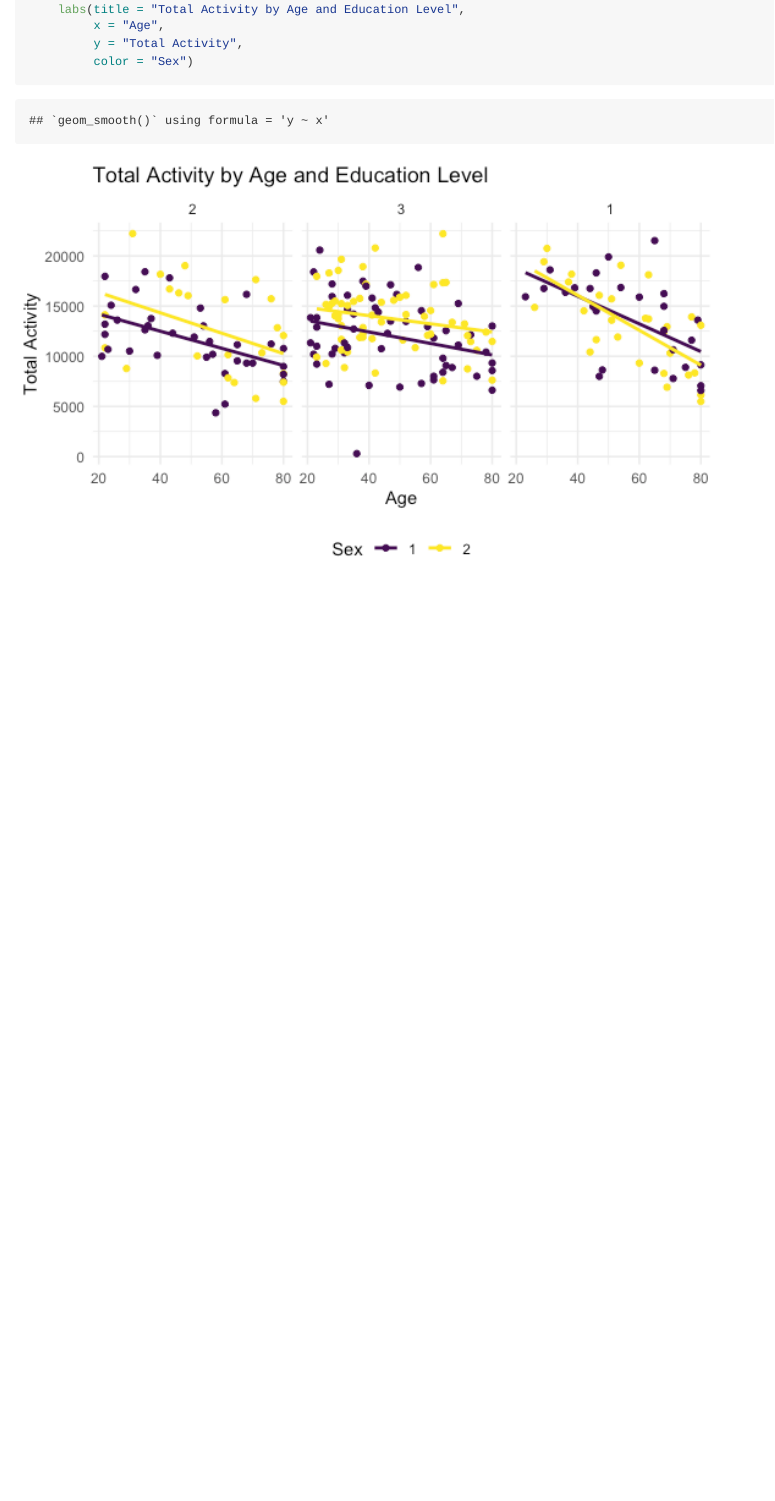
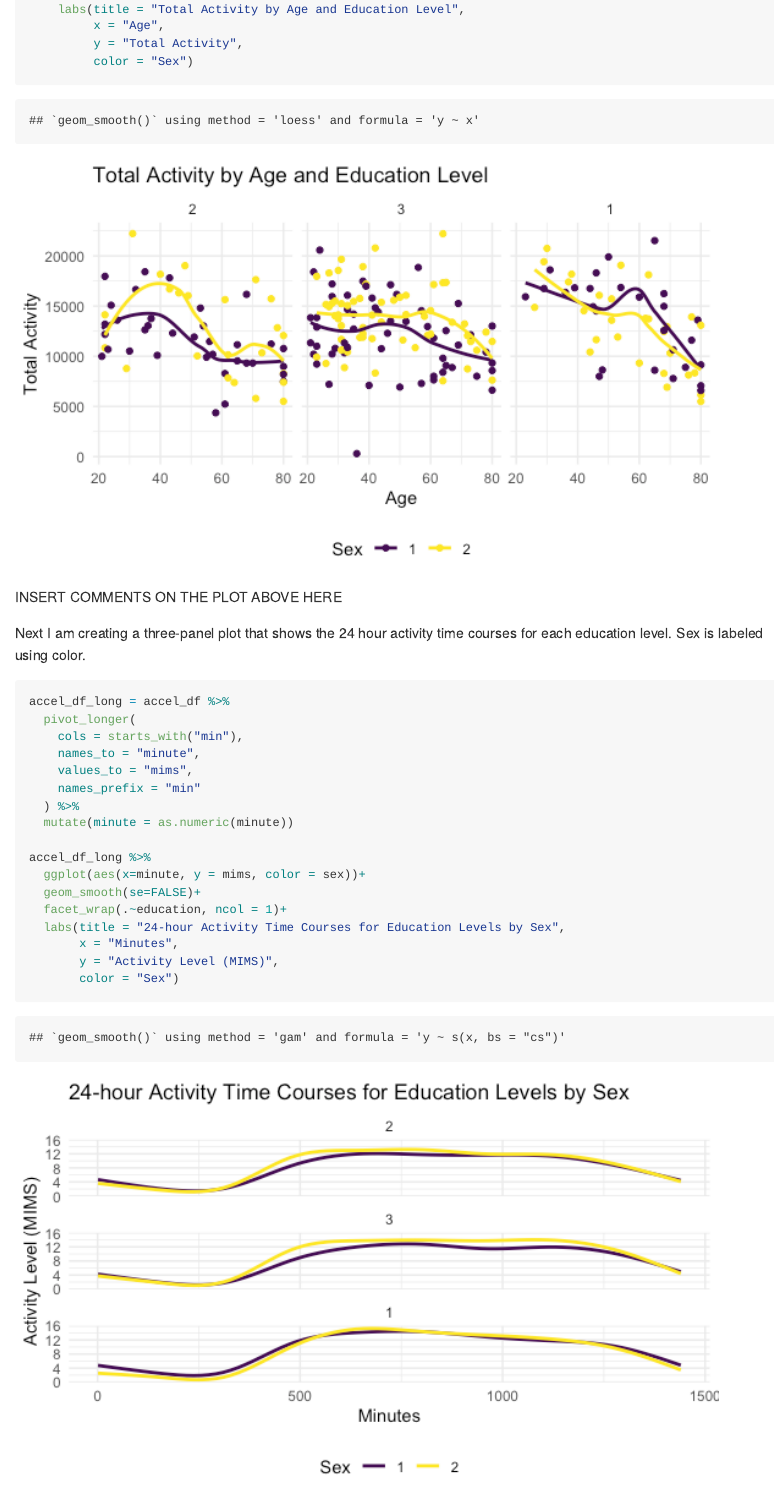
Before and after one commit to laurabulmer/p8105_hw3_leb2236, an R Markdown document (p8105_hw3_leb2236.Rmd): the page in a window 1100 px wide, from 3440 px down. The pictures show the output file p8105_hw3_leb2236.md that the author committed with the source, drawn offline in the style of GitHub.

Commit message:
third plot for problem 2

````diff
--- a/p8105_hw3_leb2236.Rmd
+++ b/p8105_hw3_leb2236.Rmd
@@ -128,0 +130,23 @@ accel_df%>%
+INSERT COMMENTS ON THE PLOT ABOVE HERE
+
+Next I am creating a three-panel plot that shows the 24 hour activity time courses for each education level. Sex is labeled using color.
+
+```{r}
+accel_df_long = accel_df %>%
+  pivot_longer(
+    cols = starts_with("min"),
+    names_to = "minute",
+    values_to = "mims",
+    names_prefix = "min"
+  ) %>%
+  mutate(minute = as.numeric(minute))
+
+accel_df_long %>%
+  ggplot(aes(x=minute, y = mims, color = sex))+
+  geom_smooth(se=FALSE)+
+  facet_wrap(.~education, ncol = 1)+
+  labs(title = "24-hour Activity Time Courses for Education Levels by Sex",
+       x = "Minutes",
+       y = "Activity Level (MIMS)",
+       color = "Sex")
+```
````
Also changed, not shown: p8105_hw3_leb2236.md, p8105_hw3_leb2236_files/figure-gfm/unnamed-chunk-6-1.png, p8105_hw3_leb2236_files/figure-gfm/unnamed-chunk-7-1.png (added), p8105_hw3_leb2236.Rmd (3 more changed lines).
